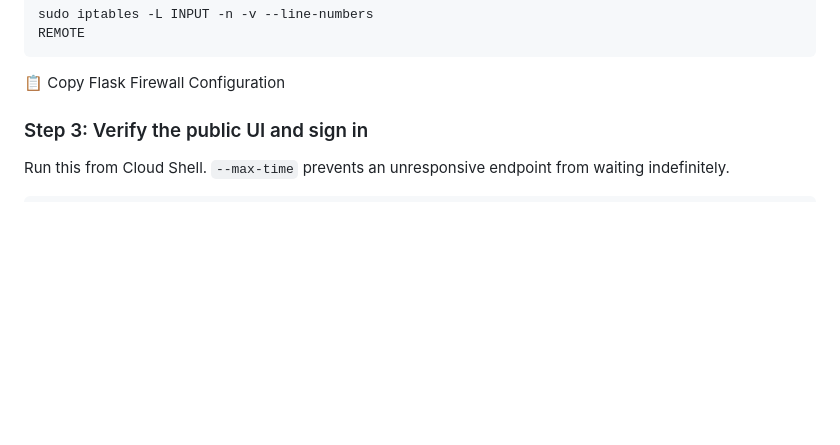
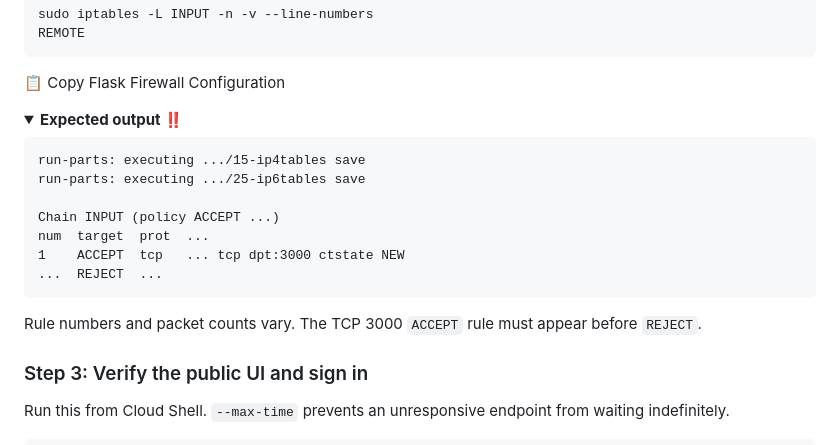
Before and after one commit to sgerrits2/Oracle-SAGAS, a Markdown page: l5-demo/demo.md, the part around the change. Rendered like a GitHub page; folded sections open; blank space fills up the shorter version.

Commit message:
lab 5 task 4 step 2

````diff
--- a/l5-demo/demo.md
+++ b/l5-demo/demo.md
@@ -438,6 +438,22 @@ REMOTE
 
 </div>
 
+<details>
+<summary><strong>Expected output ‼️</strong></summary>
+
+```text
+run-parts: executing .../15-ip4tables save
+run-parts: executing .../25-ip6tables save
+
+Chain INPUT (policy ACCEPT ...)
+num  target  prot  ...
+1    ACCEPT  tcp   ... tcp dpt:3000 ctstate NEW
+...  REJECT  ...
+```
+
+Rule numbers and packet counts vary. The TCP 3000 `ACCEPT` rule must appear before `REJECT`.
+</details>
+
 ### Step 3: Verify the public UI and sign in
 
 Run this from Cloud Shell. `--max-time` prevents an unresponsive endpoint from waiting indefinitely.
````
